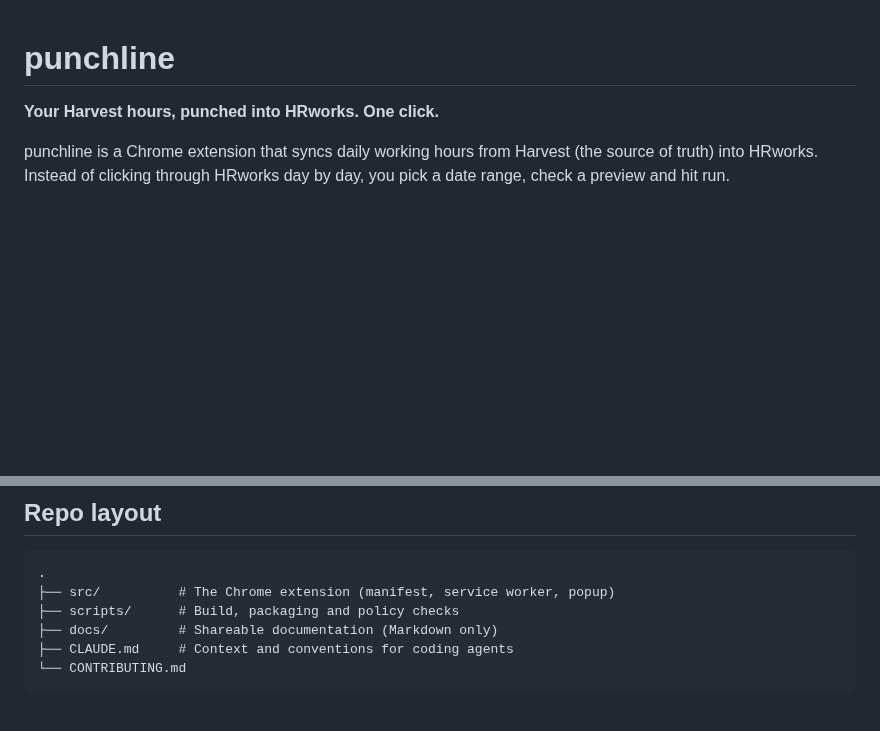
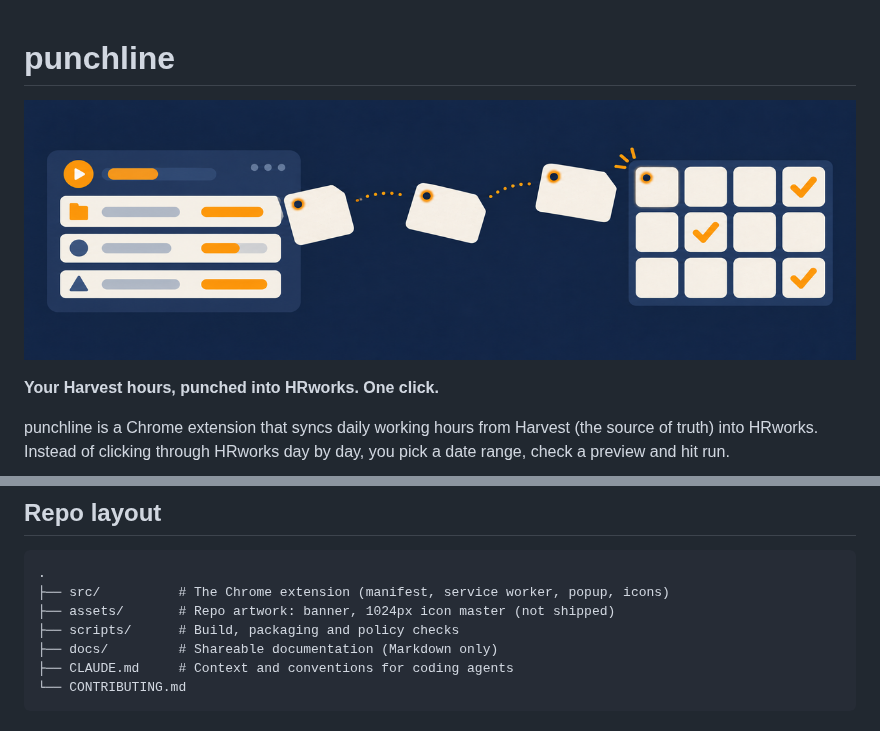
Before and after one commit to gruesomeparty/punchline, a Markdown page: README.md, 2 parts joined by grey strips. GitHub-like rendering; pictures changed too: assets/banner.png (added); blank space fills up the shorter version.

````diff
--- a/README.md
+++ b/README.md
@@ -1,4 +1,6 @@
 # punchline
+
+![punchline: Harvest hours flow into HRworks](assets/banner.png)
 
 **Your Harvest hours, punched into HRworks. One click.**
 
@@ -87,7 +89,8 @@ Requires [Node.js](https://nodejs.org/) 24 and
 
 ```
 .
-├── src/          # The Chrome extension (manifest, service worker, popup)
+├── src/          # The Chrome extension (manifest, service worker, popup, icons)
+├── assets/       # Repo artwork: banner, 1024px icon master (not shipped)
 ├── scripts/      # Build, packaging and policy checks
 ├── docs/         # Shareable documentation (Markdown only)
 ├── CLAUDE.md     # Context and conventions for coding agents
````
Also changed, not shown: CLAUDE.md (+1 -0 lines), assets/icon-1024.png (added), 6 other files.
